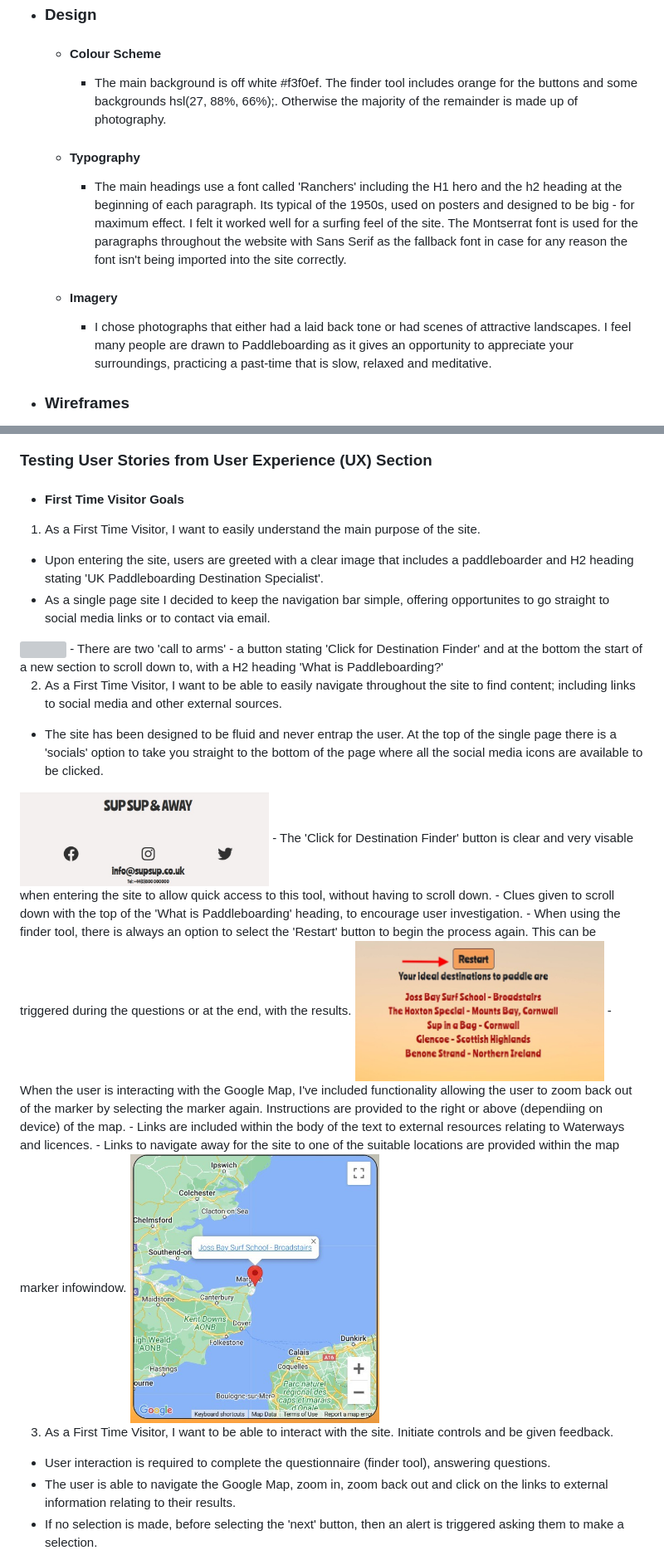
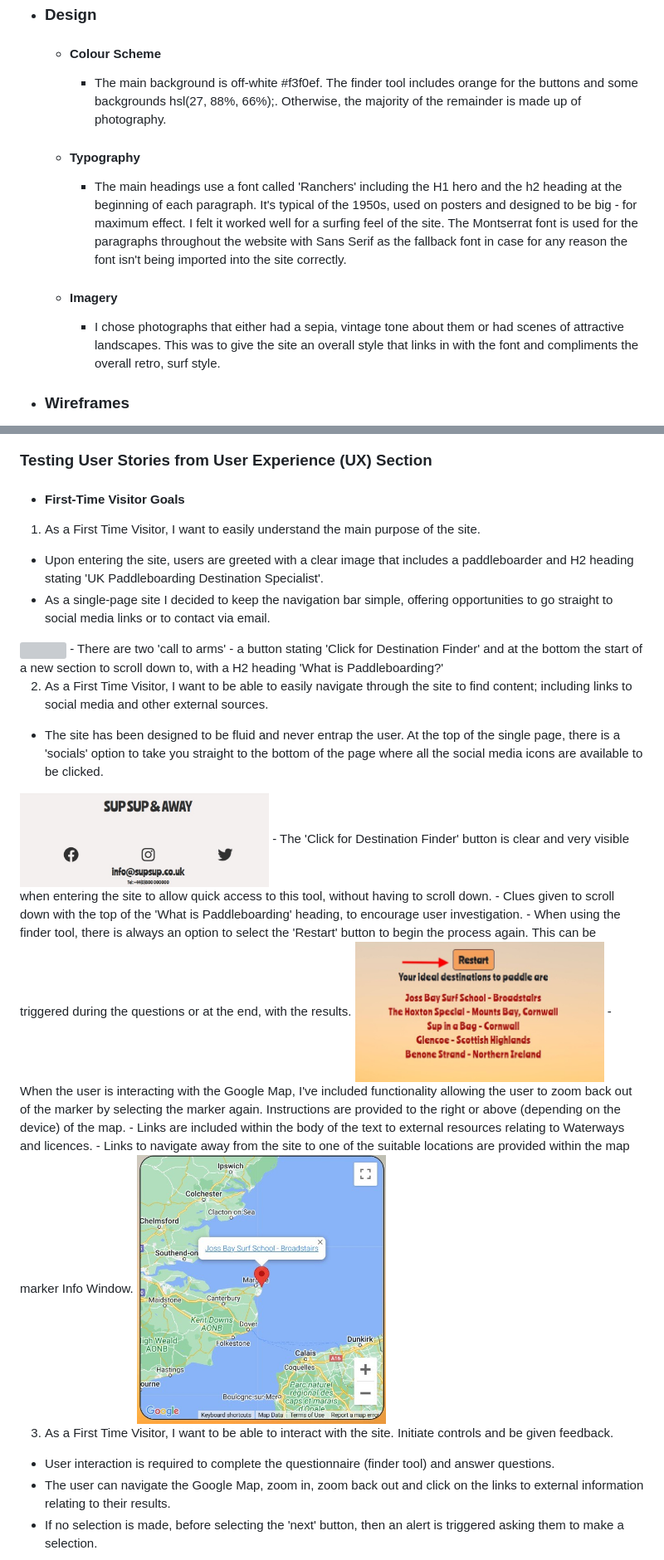
Before and after one commit to nddpj00/sup-sup-away, a Markdown page: README.md, 2 parts joined by grey strips. Shown at 83% size. Drawn GitHub-style; grey boxes are pictures that could not be loaded.

```diff
--- a/README.md
+++ b/README.md
@@ -26,13 +26,11 @@
 
 -   ### Design
     -   #### Colour Scheme
-        -   The main background is off white #f3f0ef. The finder tool includes orange for the buttons and some backgrounds hsl(27, 88%, 66%);. Otherwise the majority of the remainder is made up of photography.
+        -   The main background is off-white #f3f0ef. The finder tool includes orange for the buttons and some backgrounds hsl(27, 88%, 66%);. Otherwise, the majority of the remainder is made up of photography.
     -   #### Typography
-        -   The main headings use a font called 'Ranchers' including the H1 hero and the h2 heading at the beginning of each paragraph. Its typical of the 1950s, used on posters and designed to be big - for maximum effect. I felt it worked well for a surfing feel of the site. The Montserrat font is used for the paragraphs throughout the website with Sans Serif as the fallback font in case for any reason the font isn't being imported into the site correctly.
+        -   The main headings use a font called 'Ranchers' including the H1 hero and the h2 heading at the beginning of each paragraph. It's typical of the 1950s, used on posters and designed to be big - for maximum effect. I felt it worked well for a surfing feel of the site. The Montserrat font is used for the paragraphs throughout the website with Sans Serif as the fallback font in case for any reason the font isn't being imported into the site correctly.
     -   #### Imagery
-        -   I chose photographs that either had a laid back tone or had scenes of attractive landscapes. I feel many people are drawn to Paddleboarding as it gives an opportunity to appreciate your surroundings, practicing a past-time that is slow, relaxed and meditative.
-
-
+        -   I chose photographs that either had a sepia, vintage tone about them or had scenes of attractive landscapes. This was to give the site an overall style that links in with the font and compliments the overall retro, surf style.
 
 *   ### Wireframes
 
@@ -157,29 +155,29 @@
 
 ### Testing User Stories from User Experience (UX) Section
 
--   #### First Time Visitor Goals
+-   #### First-Time Visitor Goals
 
   1. As a First Time Visitor, I want to easily understand the main purpose of the site.
   - Upon entering the site, users are greeted with a clear image that includes a paddleboarder and H2 heading stating 'UK Paddleboarding Destination Specialist'.
-  - As a single page site I decided to keep the navigation bar simple, offering opportunites to go straight to social media links or to contact via email.
+  - As a single-page site I decided to keep the navigation bar simple, offering opportunities to go straight to social media links or to contact via email.
   <img align = "center" width = "300px" height = "200px" src = "assets/images/images-readme/supsup-readme-heroimg.jpg">
   - There are two 'call to arms' - a button stating 'Click for Destination Finder' and at the bottom the start of a new section to scroll down to, with a H2 heading 'What is Paddleboarding?'
 
-  2. As a First Time Visitor, I want to be able to easily navigate throughout the site to find content; including links to social media and other external sources.
-  - The site has been designed to be fluid and never entrap the user. At the top of the single page there is a 'socials' option to take you straight to the bottom of the page where all the social media icons are available to be clicked.
+  2. As a First Time Visitor, I want to be able to easily navigate through the site to find content; including links to social media and other external sources.
+  - The site has been designed to be fluid and never entrap the user. At the top of the single page, there is a 'socials' option to take you straight to the bottom of the page where all the social media icons are available to be clicked.
   <img align = "center" width = "300px" height = "200px" src = "assets/images/images-readme/supsup-readme-socialicons.jpg">
-  - The 'Click for Destination Finder' button is clear and very visable when entering the site to allow quick access to this tool, without having to scroll down.
+  - The 'Click for Destination Finder' button is clear and very visible when entering the site to allow quick access to this tool, without having to scroll down.
   - Clues given to scroll down with the top of the 'What is Paddleboarding' heading, to encourage user investigation.
   - When using the finder tool, there is always an option to select the 'Restart' button to begin the process again. This can be triggered during the questions or at the end, with the results.
   <img align = "center" width = "300px" height = "200px" src = "assets/images/images-readme/supsup-readme-restartbutton.jpg">
-  - When the user is interacting with the Google Map, I've included functionality allowing the user to zoom back out of the marker by selecting the marker again.  Instructions are provided to the right or above (dependiing on device) of the map.
+  - When the user is interacting with the Google Map, I've included functionality allowing the user to zoom back out of the marker by selecting the marker again.  Instructions are provided to the right or above (depending on the device) of the map.
   - Links are included within the body of the text to external resources relating to Waterways and licences.
-  - Links to navigate away for the site to one of the suitable locations are provided within the map marker infowindow.
+  - Links to navigate away from the site to one of the suitable locations are provided within the map marker Info Window.
   <img align = "center" width = "300px" height = "200px" src = "assets/images/images-readme/supsup-readme-mapzoom.jpg">
 
   3. As a First Time Visitor, I want to be able to interact with the site. Initiate controls and be given feedback.
-  - User interaction is required to complete the questionnaire (finder tool), answering questions.
-  -  The user is able to navigate the Google Map, zoom in, zoom back out and click on the links to external information relating to their results.
+  - User interaction is required to complete the questionnaire (finder tool) and answer questions.
+  -  The user can navigate the Google Map, zoom in, zoom back out and click on the links to external information relating to their results.
   - If no selection is made, before selecting the 'next' button, then an alert is triggered asking them to make a selection.
   <img align = "center" width = "300px" height = "200px" src = "assets/images/images-readme/supsup-readme-alert.jpg">
   - When making a selection the button turns green to provide affirmative feedback.
```
Also changed, not shown: other parts of README.md (+69 -57 lines), assets/images/images-testing/supsup-testing-favicon.jpg (added), 4 other files.
